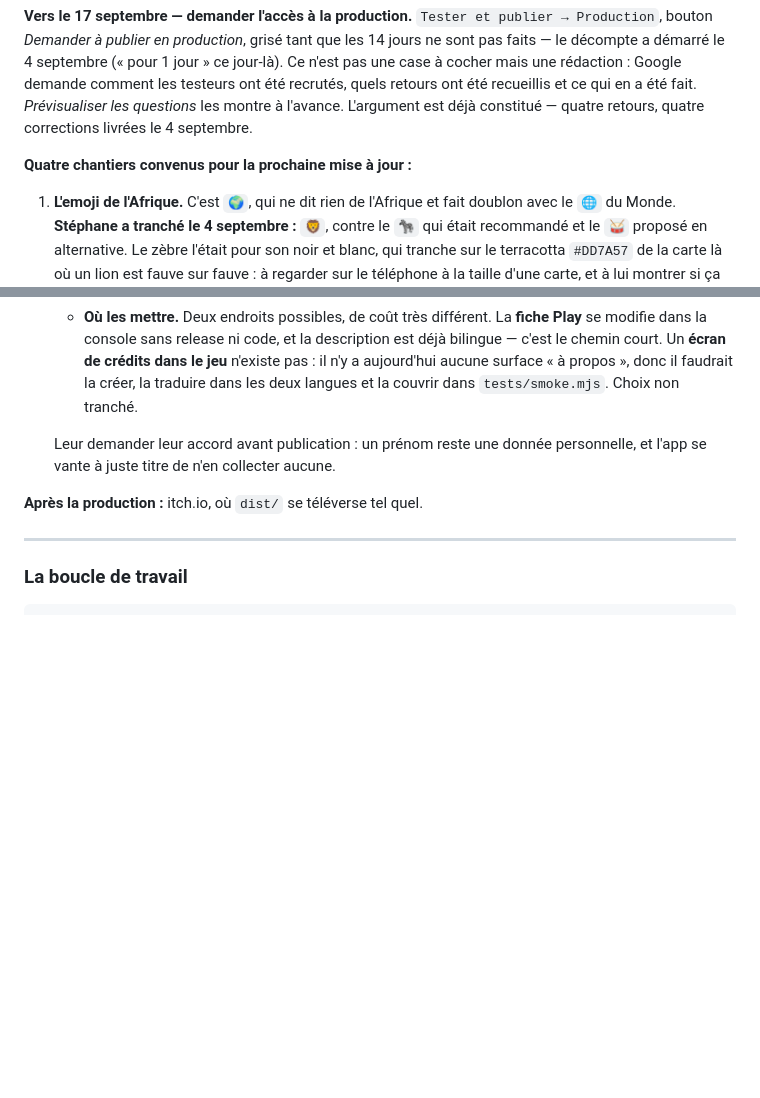
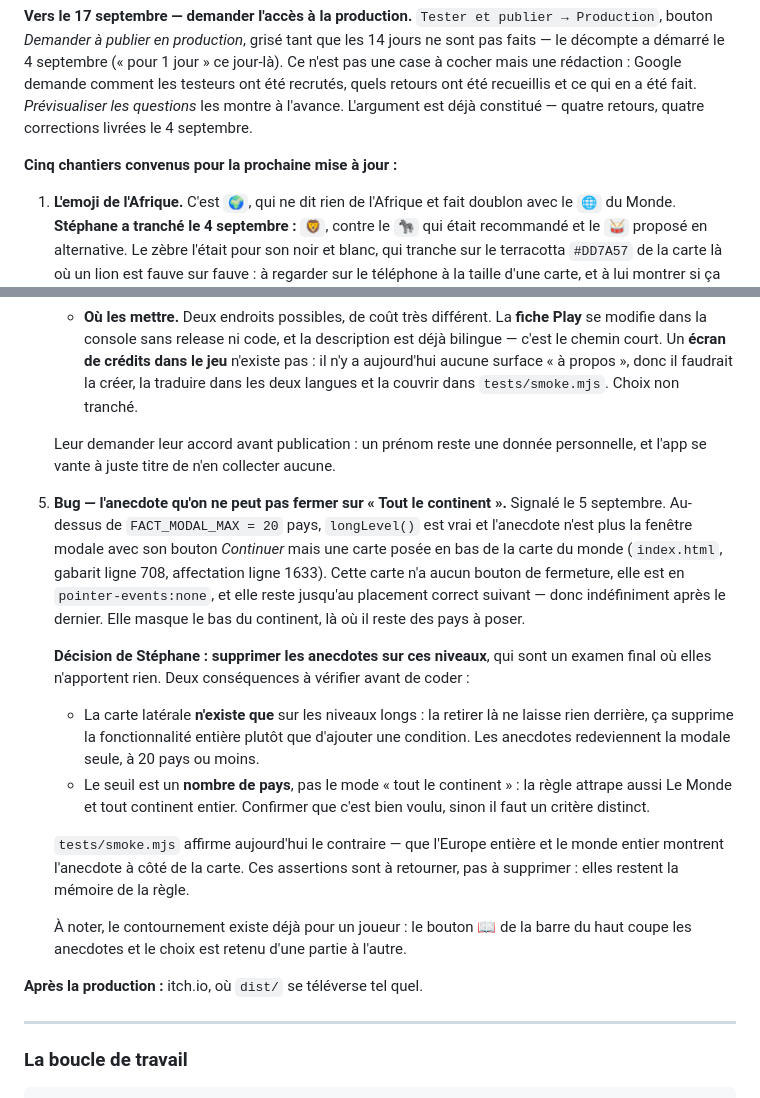
Before and after one commit to krbone14/world-capitals-game, a Markdown page: passation.md, 2 parts joined by grey strips. GitHub-like rendering; blank space fills up the shorter version.

Commit message:
Add the unclosable anecdote card to the next-update list
Above FACT_MODAL_MAX countries the anecdote stops being the modal with its
Continue button and becomes a card at the foot of the map, with no close
control, pointer-events none, and a lifetime that ends only at the next correct
placement — so it sits there for good after the last one, over the part of the
continent still being played.

Records Stéphane's call to drop anecdotes on those levels, and the two things
the fix turns on: the card exists only on long levels, so removing it deletes
the feature rather than adding a condition, and the threshold counts countries
rather than naming the whole-continent mode, so it catches Le Monde too. The
smoke suite asserts today's behaviour and those assertions invert with it.

Co-Authored-By: Claude Opus 5 <noreply@anthropic.com>

```diff
--- a/passation.md
+++ b/passation.md
@@ -150,7 +150,7 @@ et ce qui en a été fait. *Prévisualiser les questions* les montre à l'avance
 L'argument est déjà constitué — quatre retours, quatre corrections livrées le
 4 septembre.
 
-**Quatre chantiers convenus pour la prochaine mise à jour :**
+**Cinq chantiers convenus pour la prochaine mise à jour :**
 
 1. **L'emoji de l'Afrique.** C'est `🌍`, qui ne dit rien de l'Afrique et fait
    doublon avec le `🌐` du Monde. **Stéphane a tranché le 4 septembre : `🦁`**,
@@ -186,6 +186,34 @@ L'argument est déjà constitué — quatre retours, quatre corrections livrées
    Leur demander leur accord avant publication : un prénom reste une donnée
    personnelle, et l'app se vante à juste titre de n'en collecter aucune.
 
+5. **Bug — l'anecdote qu'on ne peut pas fermer sur « Tout le continent ».**
+   Signalé le 5 septembre. Au-dessus de `FACT_MODAL_MAX = 20` pays,
+   `longLevel()` est vrai et l'anecdote n'est plus la fenêtre modale avec son
+   bouton *Continuer* mais une carte posée en bas de la carte du monde
+   (`index.html`, gabarit ligne 708, affectation ligne 1633). Cette carte n'a
+   aucun bouton de fermeture, elle est en `pointer-events:none`, et elle reste
+   jusqu'au placement correct suivant — donc indéfiniment après le dernier. Elle
+   masque le bas du continent, là où il reste des pays à poser.
+
+   **Décision de Stéphane : supprimer les anecdotes sur ces niveaux**, qui sont
+   un examen final où elles n'apportent rien. Deux conséquences à vérifier avant
+   de coder :
+   - La carte latérale **n'existe que** sur les niveaux longs : la retirer là ne
+     laisse rien derrière, ça supprime la fonctionnalité entière plutôt que
+     d'ajouter une condition. Les anecdotes redeviennent la modale seule, à 20
+     pays ou moins.
+   - Le seuil est un **nombre de pays**, pas le mode « tout le continent » : la
+     règle attrape aussi Le Monde et tout continent entier. Confirmer que c'est
+     bien voulu, sinon il faut un critère distinct.
+
+   `tests/smoke.mjs` affirme aujourd'hui le contraire — que l'Europe entière et
+   le monde entier montrent l'anecdote à côté de la carte. Ces assertions sont à
+   retourner, pas à supprimer : elles restent la mémoire de la règle.
+
+   À noter, le contournement existe déjà pour un joueur : le bouton 📖 de la
+   barre du haut coupe les anecdotes et le choix est retenu d'une partie à
+   l'autre.
+
 **Après la production :** itch.io, où `dist/` se téléverse tel quel.
 
 ---
```
